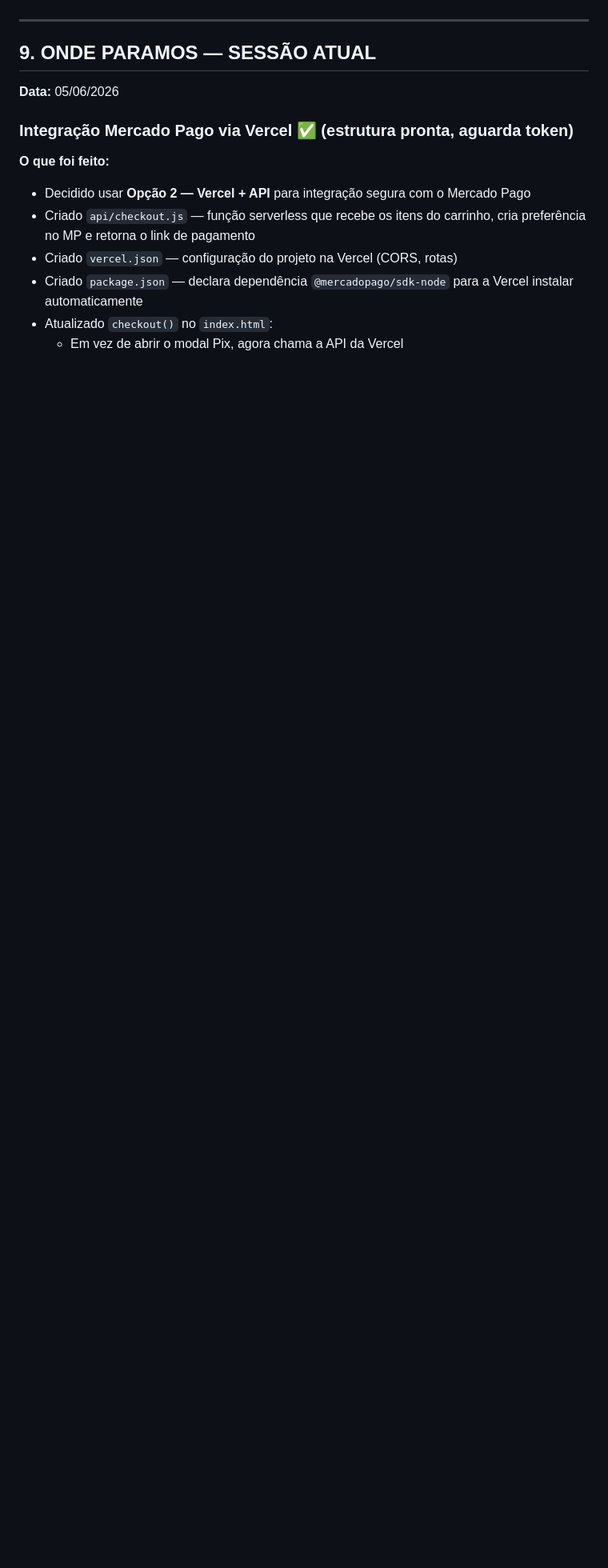
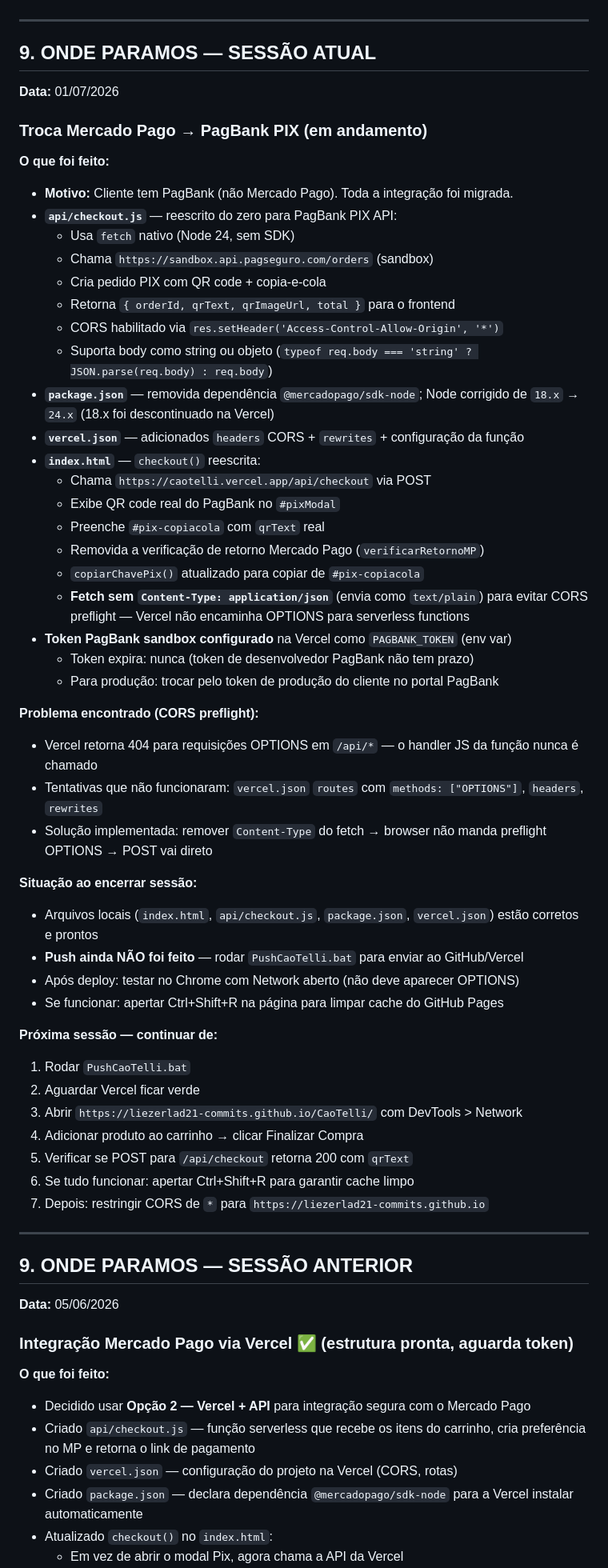
Before and after one commit to liezerlad21-commits/CaoTelli, a Markdown page: HISTORICO_PROJETO.md, the part around one of its changes. Shown at 80% size. Drawn GitHub-style; blank space fills up the shorter version.

Commit message:
Atualizacao do site CaoTelli

```diff
--- a/HISTORICO_PROJETO.md
+++ b/HISTORICO_PROJETO.md
@@ -194,6 +194,57 @@ ae05318 Atualizacao do site CaoTelli
 ---
 
 ## 9. ONDE PARAMOS — SESSÃO ATUAL
+
+**Data:** 01/07/2026
+
+### Troca Mercado Pago → PagBank PIX (em andamento)
+
+**O que foi feito:**
+
+- **Motivo:** Cliente tem PagBank (não Mercado Pago). Toda a integração foi migrada.
+- **`api/checkout.js`** — reescrito do zero para PagBank PIX API:
+  - Usa `fetch` nativo (Node 24, sem SDK)
+  - Chama `https://sandbox.api.pagseguro.com/orders` (sandbox)
+  - Cria pedido PIX com QR code + copia-e-cola
+  - Retorna `{ orderId, qrText, qrImageUrl, total }` para o frontend
+  - CORS habilitado via `res.setHeader('Access-Control-Allow-Origin', '*')`
+  - Suporta body como string ou objeto (`typeof req.body === 'string' ? JSON.parse(req.body) : req.body`)
+- **`package.json`** — removida dependência `@mercadopago/sdk-node`; Node corrigido de `18.x` → `24.x` (18.x foi descontinuado na Vercel)
+- **`vercel.json`** — adicionados `headers` CORS + `rewrites` + configuração da função
+- **`index.html`** — `checkout()` reescrita:
+  - Chama `https://caotelli.vercel.app/api/checkout` via POST
+  - Exibe QR code real do PagBank no `#pixModal`
+  - Preenche `#pix-copiacola` com `qrText` real
+  - Removida a verificação de retorno Mercado Pago (`verificarRetornoMP`)
+  - `copiarChavePix()` atualizado para copiar de `#pix-copiacola`
+  - **Fetch sem `Content-Type: application/json`** (envia como `text/plain`) para evitar CORS preflight — Vercel não encaminha OPTIONS para serverless functions
+- **Token PagBank sandbox configurado** na Vercel como `PAGBANK_TOKEN` (env var)
+  - Token expira: nunca (token de desenvolvedor PagBank não tem prazo)
+  - Para produção: trocar pelo token de produção do cliente no portal PagBank
+
+**Problema encontrado (CORS preflight):**
+- Vercel retorna 404 para requisições OPTIONS em `/api/*` — o handler JS da função nunca é chamado
+- Tentativas que não funcionaram: `vercel.json` `routes` com `methods: ["OPTIONS"]`, `headers`, `rewrites`
+- Solução implementada: remover `Content-Type` do fetch → browser não manda preflight OPTIONS → POST vai direto
+
+**Situação ao encerrar sessão:**
+- Arquivos locais (`index.html`, `api/checkout.js`, `package.json`, `vercel.json`) estão corretos e prontos
+- **Push ainda NÃO foi feito** — rodar `PushCaoTelli.bat` para enviar ao GitHub/Vercel
+- Após deploy: testar no Chrome com Network aberto (não deve aparecer OPTIONS)
+- Se funcionar: apertar Ctrl+Shift+R na página para limpar cache do GitHub Pages
+
+**Próxima sessão — continuar de:**
+1. Rodar `PushCaoTelli.bat`
+2. Aguardar Vercel ficar verde
+3. Abrir `https://liezerlad21-commits.github.io/CaoTelli/` com DevTools > Network
+4. Adicionar produto ao carrinho → clicar Finalizar Compra
+5. Verificar se POST para `/api/checkout` retorna 200 com `qrText`
+6. Se tudo funcionar: apertar Ctrl+Shift+R para garantir cache limpo
+7. Depois: restringir CORS de `*` para `https://liezerlad21-commits.github.io`
+
+---
+
+## 9. ONDE PARAMOS — SESSÃO ANTERIOR
 
 **Data:** 05/06/2026
 
```
Also changed, not shown: other parts of HISTORICO_PROJETO.md (+1 -1 lines).
